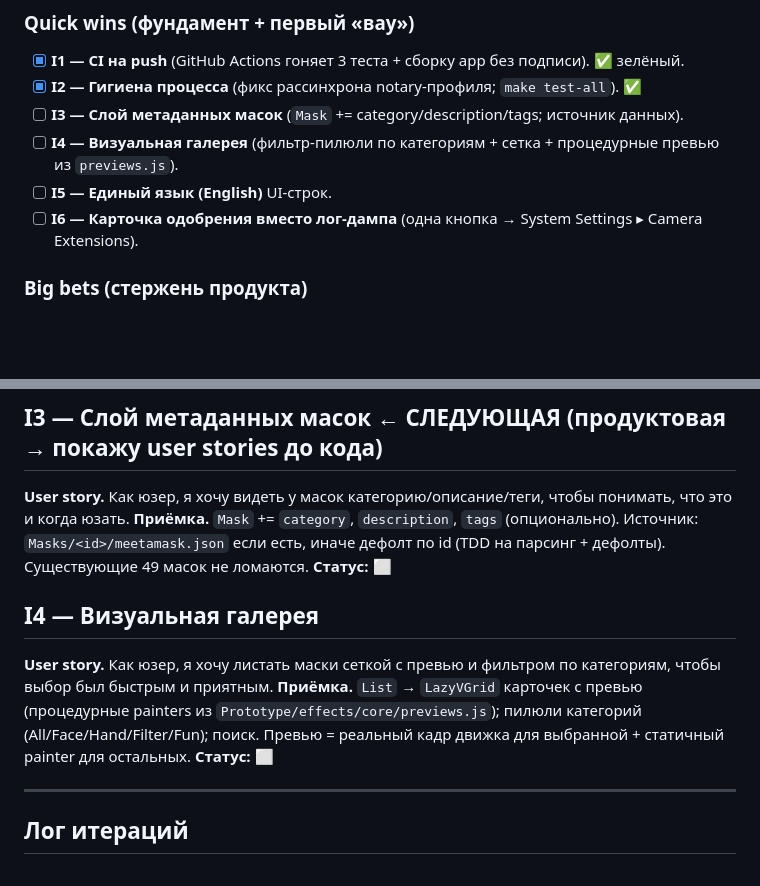
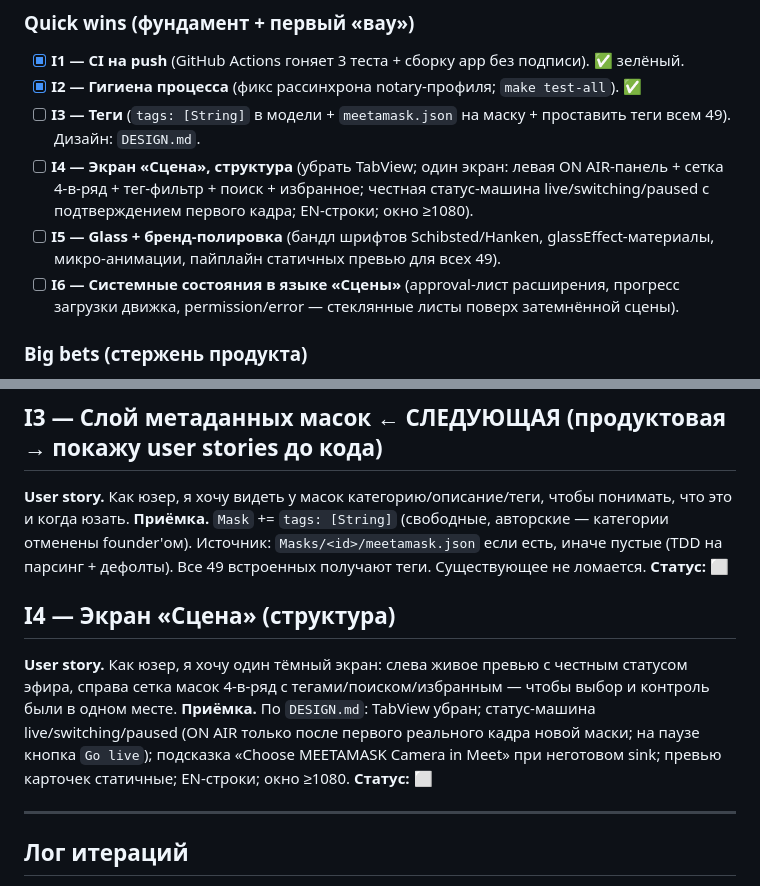
Before and after one commit to metawhisp/meetmask, a Markdown page: ROADMAP.md, 2 parts joined by grey strips. Rendered like a GitHub page; blank space fills up the shorter version.

```diff
--- a/ROADMAP.md
+++ b/ROADMAP.md
@@ -19,10 +19,10 @@
 ### Quick wins (фундамент + первый «вау»)
 - [x] **I1 — CI на push** (GitHub Actions гоняет 3 теста + сборку app без подписи). ✅ зелёный.
 - [x] **I2 — Гигиена процесса** (фикс рассинхрона notary-профиля; `make test-all`). ✅
-- [ ] **I3 — Слой метаданных масок** (`Mask` += category/description/tags; источник данных).
-- [ ] **I4 — Визуальная галерея** (фильтр-пилюли по категориям + сетка + процедурные превью из `previews.js`).
-- [ ] **I5 — Единый язык (English)** UI-строк.
-- [ ] **I6 — Карточка одобрения вместо лог-дампа** (одна кнопка → System Settings ▸ Camera Extensions).
+- [ ] **I3 — Теги** (`tags: [String]` в модели + `meetamask.json` на маску + проставить теги всем 49). Дизайн: `DESIGN.md`.
+- [ ] **I4 — Экран «Сцена», структура** (убрать TabView; один экран: левая ON AIR-панель + сетка 4-в-ряд + тег-фильтр + поиск + избранное; честная статус-машина live/switching/paused с подтверждением первого кадра; EN-строки; окно ≥1080).
+- [ ] **I5 — Glass + бренд-полировка** (бандл шрифтов Schibsted/Hanken, glassEffect-материалы, микро-анимации, пайплайн статичных превью для всех 49).
+- [ ] **I6 — Системные состояния в языке «Сцены»** (approval-лист расширения, прогресс загрузки движка, permission/error — стеклянные листы поверх затемнённой сцены).
 
 ### Big bets (стержень продукта)
 - [ ] **I7 — A0 ГЕЙТ БЕЗОПАСНОСТИ** (`no_sandbox=false` + `engine/request_handler.*` с CSP + сетевым allow-list; файлы — только в папке маски). *Обязателен ПЕРЕД любым пользовательским контентом.*
@@ -57,11 +57,11 @@
 
 ## I3 — Слой метаданных масок  ← СЛЕДУЮЩАЯ (продуктовая → покажу user stories до кода)
 **User story.** Как юзер, я хочу видеть у масок категорию/описание/теги, чтобы понимать, что это и когда юзать.
-**Приёмка.** `Mask` += `category`, `description`, `tags` (опционально). Источник: `Masks/<id>/meetamask.json` если есть, иначе дефолт по id (TDD на парсинг + дефолты). Существующие 49 масок не ломаются. **Статус:** ⬜
+**Приёмка.** `Mask` += `tags: [String]` (свободные, авторские — категории отменены founder'ом). Источник: `Masks/<id>/meetamask.json` если есть, иначе пустые (TDD на парсинг + дефолты). Все 49 встроенных получают теги. Существующее не ломается. **Статус:** ⬜
 
-## I4 — Визуальная галерея
-**User story.** Как юзер, я хочу листать маски сеткой с превью и фильтром по категориям, чтобы выбор был быстрым и приятным.
-**Приёмка.** `List` → `LazyVGrid` карточек с превью (процедурные painters из `Prototype/effects/core/previews.js`); пилюли категорий (All/Face/Hand/Filter/Fun); поиск. Превью = реальный кадр движка для выбранной + статичный painter для остальных. **Статус:** ⬜
+## I4 — Экран «Сцена» (структура)
+**User story.** Как юзер, я хочу один тёмный экран: слева живое превью с честным статусом эфира, справа сетка масок 4-в-ряд с тегами/поиском/избранным — чтобы выбор и контроль были в одном месте.
+**Приёмка.** По `DESIGN.md`: TabView убран; статус-машина live/switching/paused (ON AIR только после первого реального кадра новой маски; на паузе кнопка `Go live`); подсказка «Choose MEETAMASK Camera in Meet» при неготовом sink; превью карточек статичные; EN-строки; окно ≥1080. **Статус:** ⬜
 
 ---
 
```
Also changed, not shown: DESIGN.md (added, +83 -0 lines).
